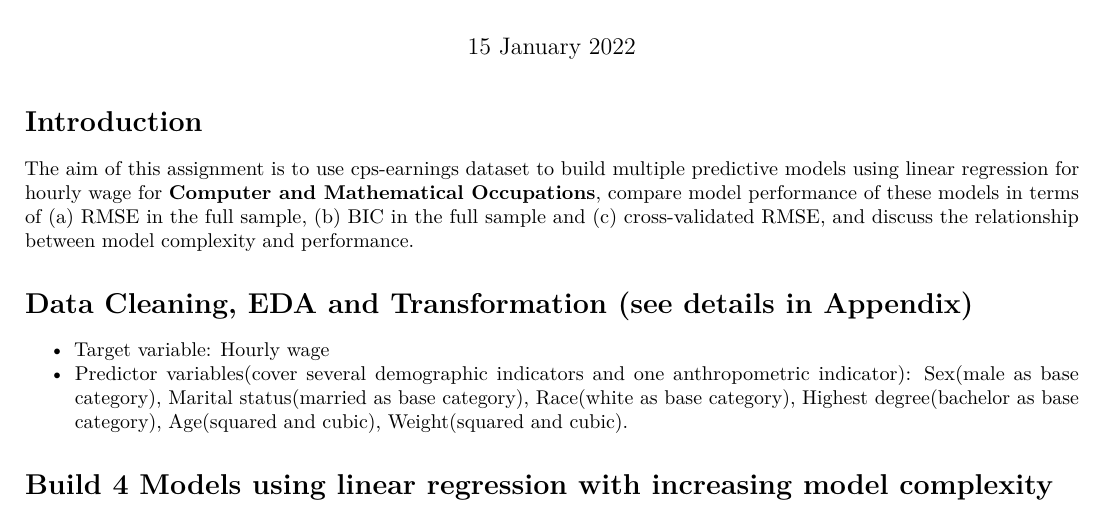
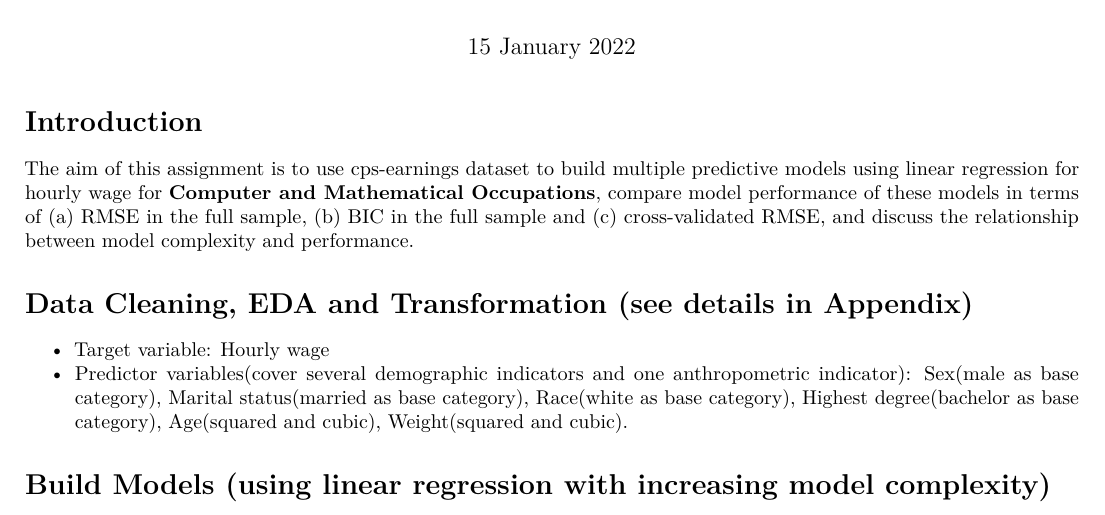
Before and after one commit to xibei-chen/DA3, an R Markdown document (da3_a1.Rmd): part of page 1 of 7, cut so that both start at the same text. Rendered offline with R 4.5, knitr and Pandoc, then LaTeX, with nearby package versions; some code elsewhere in the file could not run offline.

Commit message:
edit header and appendix

````diff
--- a/da3_a1.Rmd
+++ b/da3_a1.Rmd
@@ -196,7 +196,7 @@ data <- data %>%
 
 ```
 
-# Build 4 Models using linear regression with increasing model complexity
+# Build Models (using linear regression with increasing model complexity)
 
 ```{r, echo=FALSE}
 #######################################################
````
Also changed, not shown: da3_a1.pdf, da3_a1.Rmd (2 more changed lines).
